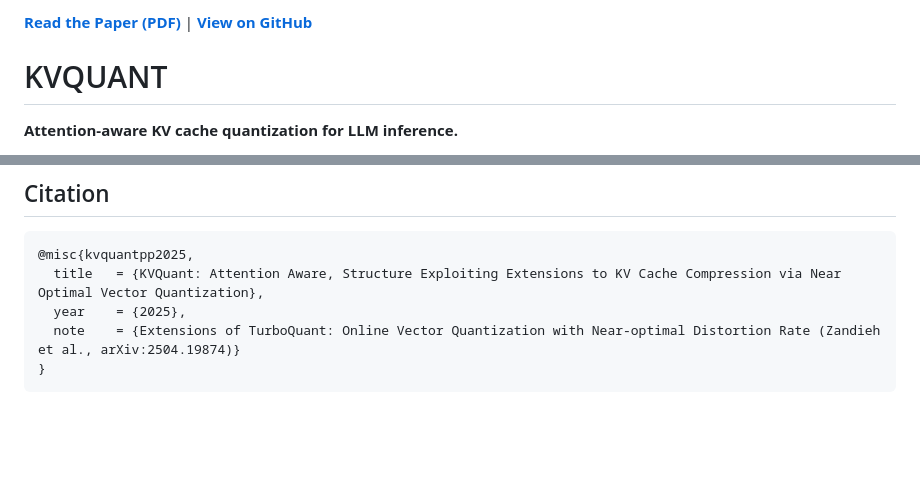
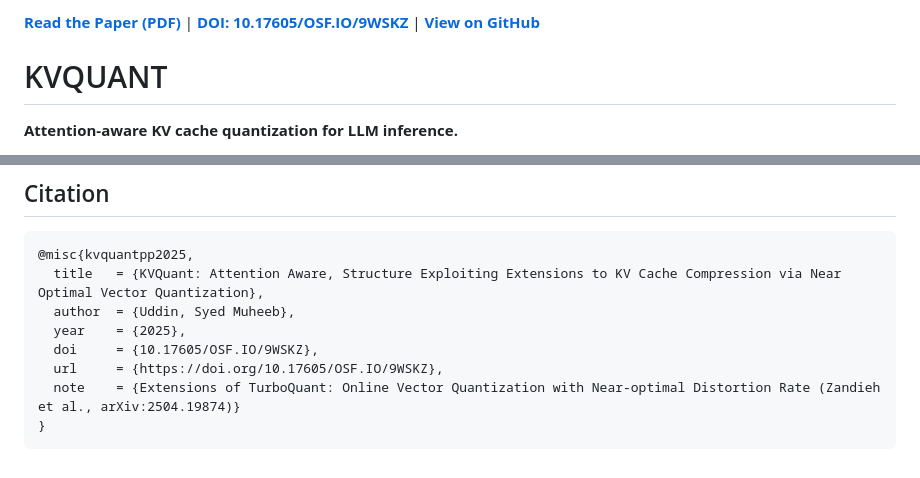
Before and after one commit to syedMohib44/kvquant, a Markdown page: README.md, 2 parts joined by grey strips. GitHub-like rendering; blank space fills up the shorter version.

Commit message:
Add DOI 10.17605/OSF.IO/9WSKZ to README

````diff
--- a/README.md
+++ b/README.md
@@ -1,4 +1,4 @@
-**[Read the Paper (PDF)](https://osf.io/9wskz/files/xzb7d)** | **[View on GitHub](https://github.com/syedMohib44/kvquant)**
+**[Read the Paper (PDF)](https://osf.io/9wskz/files/xzb7d)** | **[DOI: 10.17605/OSF.IO/9WSKZ](https://doi.org/10.17605/OSF.IO/9WSKZ)** | **[View on GitHub](https://github.com/syedMohib44/kvquant)**
 
 # KVQUANT
 
@@ -291,7 +291,10 @@ python -m kvquant.demo_llm --prompt "Hi how are you?"
 ```bibtex
 @misc{kvquantpp2025,
   title   = {KVQuant: Attention Aware, Structure Exploiting Extensions to KV Cache Compression via Near Optimal Vector Quantization},
+  author  = {Uddin, Syed Muheeb},
   year    = {2025},
+  doi     = {10.17605/OSF.IO/9WSKZ},
+  url     = {https://doi.org/10.17605/OSF.IO/9WSKZ},
   note    = {Extensions of TurboQuant: Online Vector Quantization with Near-optimal Distortion Rate (Zandieh et al., arXiv:2504.19874)}
 }
 ```
````
